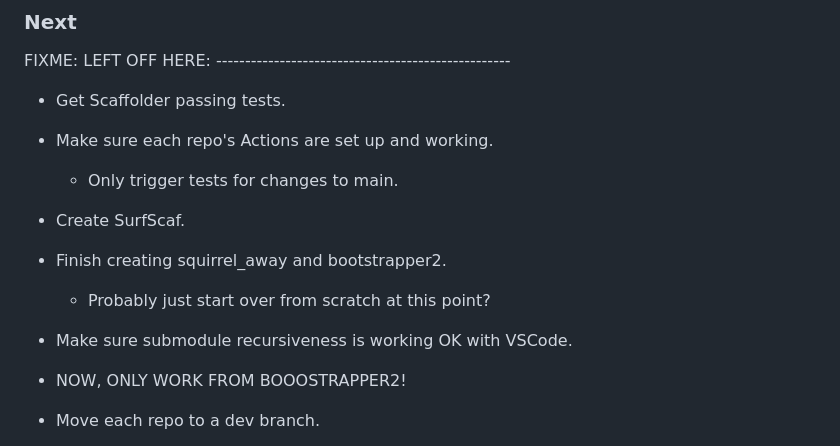
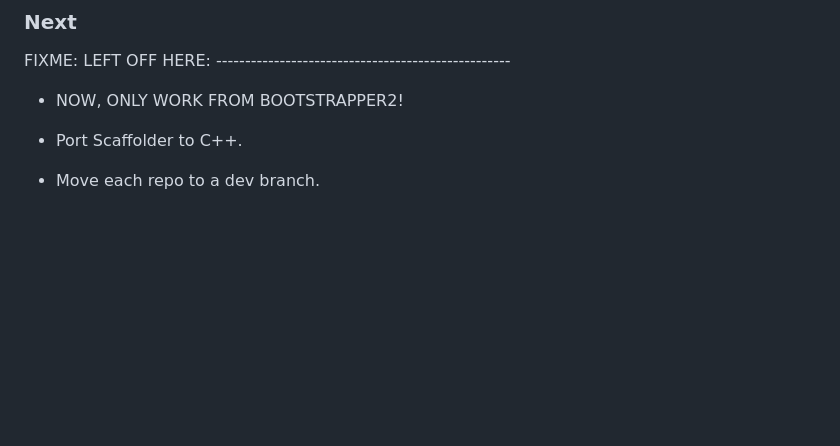
Before and after one commit to SnoringCatGames/bootstrapper, a Markdown page: TODO.md, the part around the change. Drawn GitHub-style; blank space fills up the shorter version.

Commit message:
Update TODO

```diff
--- a/TODO.md
+++ b/TODO.md
@@ -42,21 +42,9 @@ https://docs.godotengine.org/en/stable/tutorials/scripting/gdextension/gdextensi
 
 FIXME: LEFT OFF HERE: ---------------------------------------------------
 
-- Get Scaffolder passing tests.
+- NOW, ONLY WORK FROM BOOTSTRAPPER2!
 
-- Make sure each repo's Actions are set up and working.
-  - Only trigger tests for changes to main.
-
-- Create SurfScaf.
-
-- Finish creating squirrel_away and bootstrapper2.
-  - Probably just start over from scratch at this point?
-
-- Make sure submodule recursiveness is working OK with VSCode.
-
-- NOW, ONLY WORK FROM BOOOSTRAPPER2!
-
-
+- Port Scaffolder to C++.
 
 
 
```
